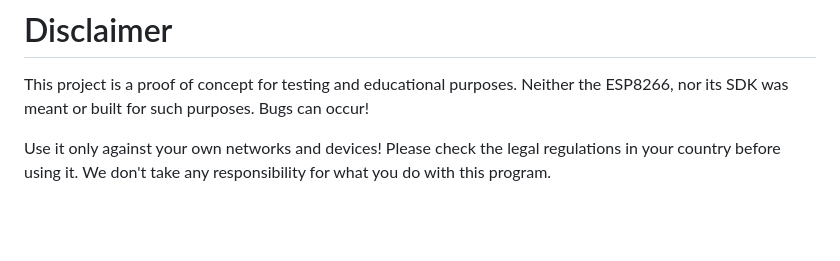
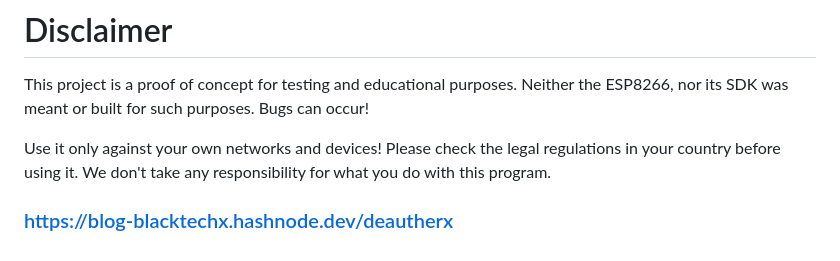
Before and after one commit to BlackTechX011/DeautherX, a Markdown page: README.md, the part around one of its changes. Rendered like a GitHub page; blank space fills up the shorter version.

```diff
--- a/README.md
+++ b/README.md
@@ -55,3 +56,7 @@ Neither the ESP8266, nor its SDK was meant or built for such purposes. Bugs can
 Use it only against your own networks and devices!
 Please check the legal regulations in your country before using it.
 We don't take any responsibility for what you do with this program.
+
+
+
+### https://blog-blacktechx.hashnode.dev/deautherx
```
Also changed, not shown: other parts of README.md (+1 -0 lines).
